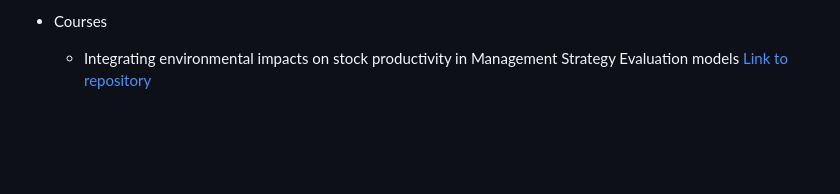
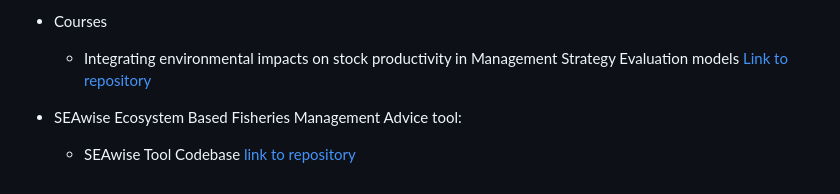
Before and after one commit to ices-tools-dev/SEAwise, a Markdown page: README.md, the part around the change. GitHub-like rendering; blank space fills up the shorter version.

```diff
--- a/README.md
+++ b/README.md
@@ -44,3 +44,6 @@
 
 * Courses
   * Integrating environmental impacts on stock productivity in Management Strategy Evaluation models [Link to repository](https://github.com/ices-tools-dev/SEAwise_ecoMSE)
+
+* SEAwise Ecosystem Based Fisheries Management Advice tool:
+  * SEAwise Tool Codebase [link to repository](https://github.com/ices-tools-dev/SEAwise_tool)
```
